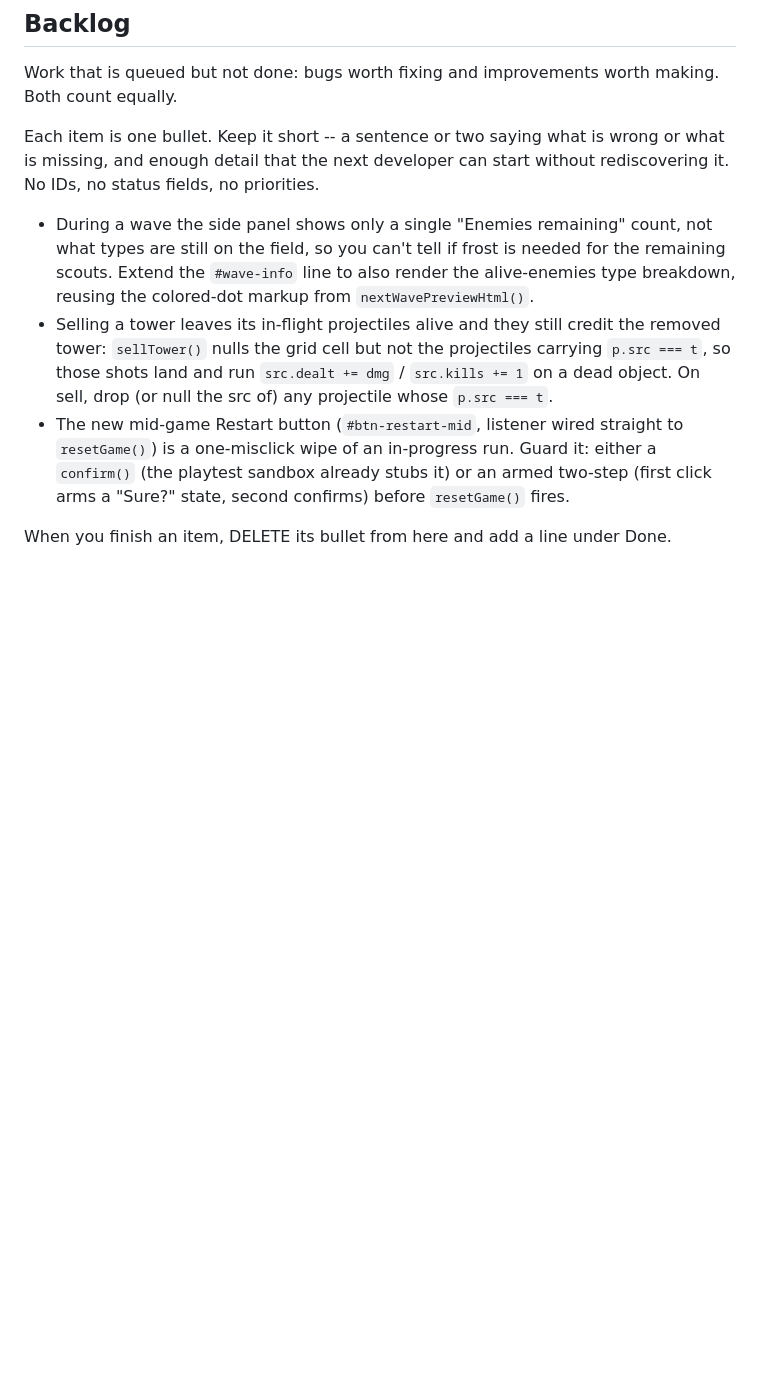
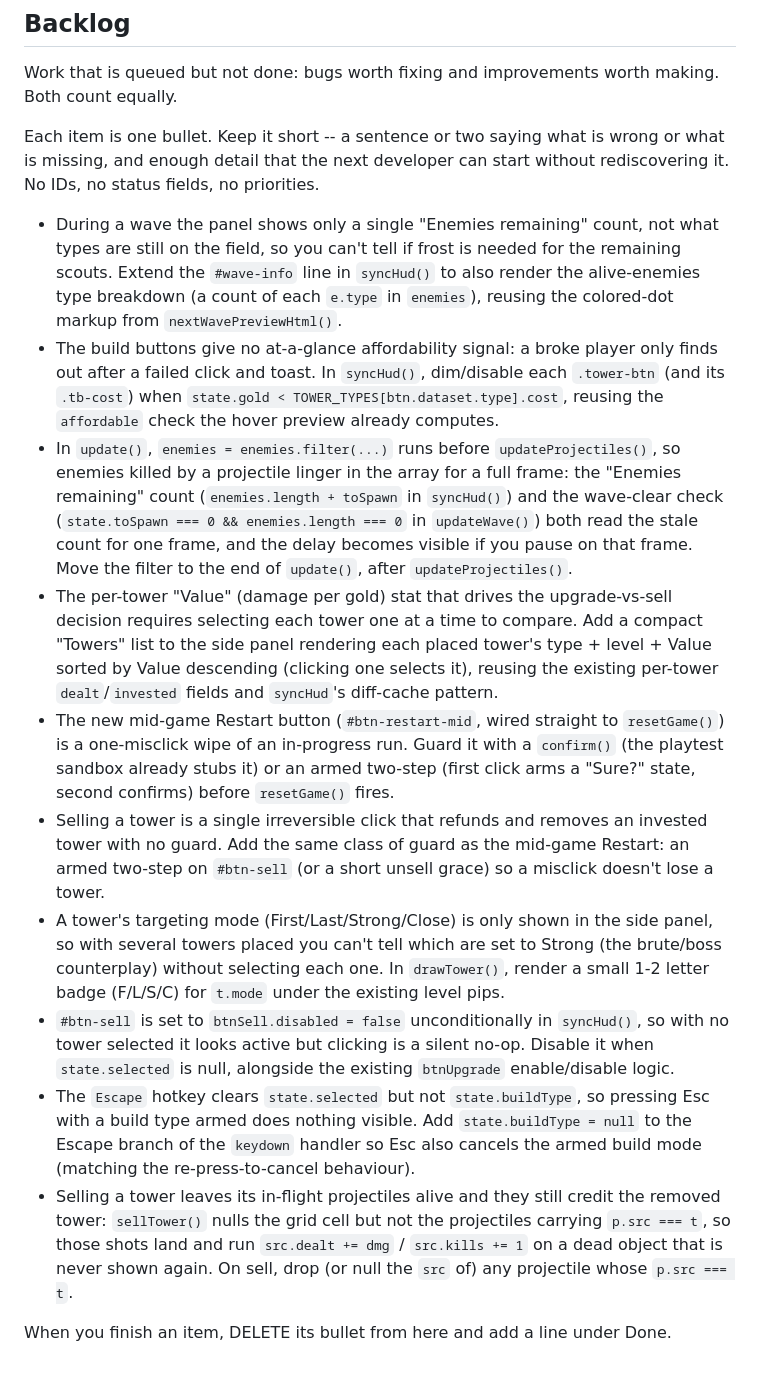
Before and after one commit to Hygmod/qwen38-tower-defense, a Markdown page: CHANGELOG.md, the part around the change. GitHub-like rendering; blank space fills up the shorter version.

Commit message:
iter 15: groomed backlog to 10 items
gate: 26 passed, 0 failed | 1881s | pi rc=0

```diff
--- a/CHANGELOG.md
+++ b/CHANGELOG.md
@@ -356,12 +356,15 @@ Each item is one bullet. Keep it short -- a sentence or two saying what is
 wrong or what is missing, and enough detail that the next developer can start
 without rediscovering it. No IDs, no status fields, no priorities.
 
-- During a wave the side panel shows only a single "Enemies remaining" count, not what types are still on the field, so you can't tell if frost is needed for the remaining scouts. Extend the `#wave-info` line to also render the alive-enemies type breakdown, reusing the colored-dot markup from `nextWavePreviewHtml()`.
-- Selling a tower leaves its in-flight projectiles alive and they still credit the removed tower: `sellTower()` nulls the grid cell but not the projectiles carrying `p.src === t`, so those shots land and run `src.dealt += dmg` / `src.kills += 1` on a dead object. On sell, drop (or null the src of) any projectile whose `p.src === t`.
-- The new mid-game Restart button (`#btn-restart-mid`, listener wired straight
-  to `resetGame()`) is a one-misclick wipe of an in-progress run. Guard it:
-  either a `confirm()` (the playtest sandbox already stubs it) or an armed
-  two-step (first click arms a "Sure?" state, second confirms) before
-  `resetGame()` fires.
+- During a wave the panel shows only a single "Enemies remaining" count, not what types are still on the field, so you can't tell if frost is needed for the remaining scouts. Extend the `#wave-info` line in `syncHud()` to also render the alive-enemies type breakdown (a count of each `e.type` in `enemies`), reusing the colored-dot markup from `nextWavePreviewHtml()`.
+- The build buttons give no at-a-glance affordability signal: a broke player only finds out after a failed click and toast. In `syncHud()`, dim/disable each `.tower-btn` (and its `.tb-cost`) when `state.gold < TOWER_TYPES[btn.dataset.type].cost`, reusing the `affordable` check the hover preview already computes.
+- In `update()`, `enemies = enemies.filter(...)` runs before `updateProjectiles()`, so enemies killed by a projectile linger in the array for a full frame: the "Enemies remaining" count (`enemies.length + toSpawn` in `syncHud()`) and the wave-clear check (`state.toSpawn === 0 && enemies.length === 0` in `updateWave()`) both read the stale count for one frame, and the delay becomes visible if you pause on that frame. Move the filter to the end of `update()`, after `updateProjectiles()`.
+- The per-tower "Value" (damage per gold) stat that drives the upgrade-vs-sell decision requires selecting each tower one at a time to compare. Add a compact "Towers" list to the side panel rendering each placed tower's type + level + Value sorted by Value descending (clicking one selects it), reusing the existing per-tower `dealt`/`invested` fields and `syncHud`'s diff-cache pattern.
+- The new mid-game Restart button (`#btn-restart-mid`, wired straight to `resetGame()`) is a one-misclick wipe of an in-progress run. Guard it with a `confirm()` (the playtest sandbox already stubs it) or an armed two-step (first click arms a "Sure?" state, second confirms) before `resetGame()` fires.
+- Selling a tower is a single irreversible click that refunds and removes an invested tower with no guard. Add the same class of guard as the mid-game Restart: an armed two-step on `#btn-sell` (or a short unsell grace) so a misclick doesn't lose a tower.
+- A tower's targeting mode (First/Last/Strong/Close) is only shown in the side panel, so with several towers placed you can't tell which are set to Strong (the brute/boss counterplay) without selecting each one. In `drawTower()`, render a small 1-2 letter badge (F/L/S/C) for `t.mode` under the existing level pips.
+- `#btn-sell` is set to `btnSell.disabled = false` unconditionally in `syncHud()`, so with no tower selected it looks active but clicking is a silent no-op. Disable it when `state.selected` is null, alongside the existing `btnUpgrade` enable/disable logic.
+- The `Escape` hotkey clears `state.selected` but not `state.buildType`, so pressing Esc with a build type armed does nothing visible. Add `state.buildType = null` to the Escape branch of the `keydown` handler so Esc also cancels the armed build mode (matching the re-press-to-cancel behaviour).
+- Selling a tower leaves its in-flight projectiles alive and they still credit the removed tower: `sellTower()` nulls the grid cell but not the projectiles carrying `p.src === t`, so those shots land and run `src.dealt += dmg` / `src.kills += 1` on a dead object that is never shown again. On sell, drop (or null the `src` of) any projectile whose `p.src === t`.
 
 When you finish an item, DELETE its bullet from here and add a line under Done.
```
